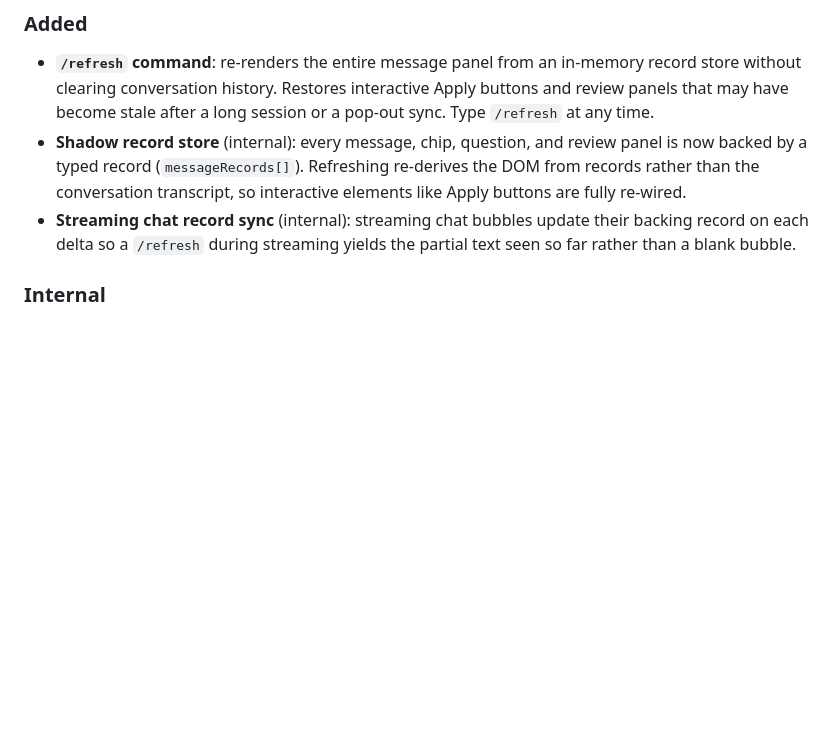
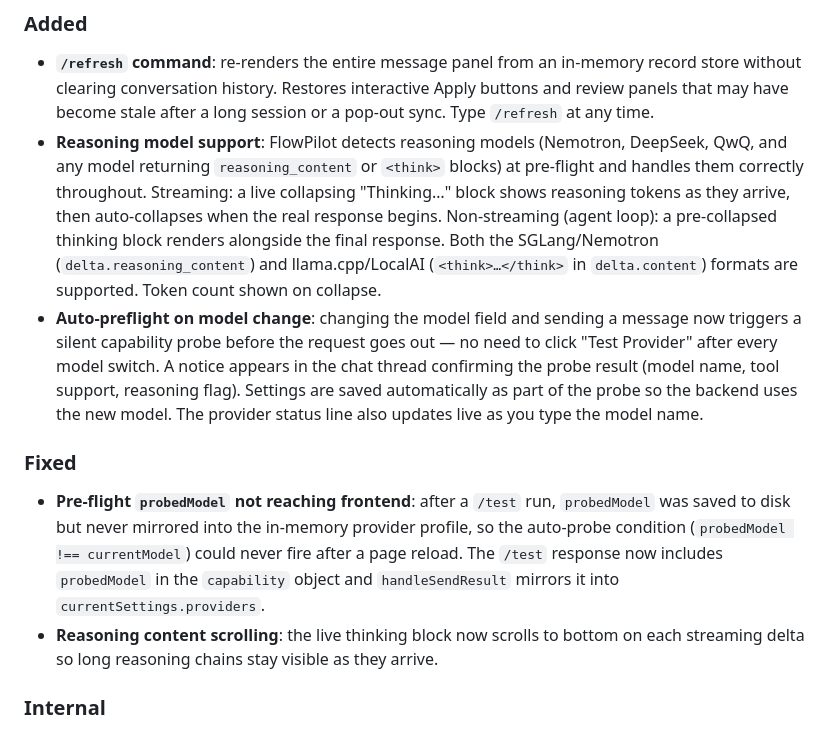
Before and after one commit to manny-est/flowpilot, a Markdown page: CHANGELOG.md, the part around one of its changes. Rendered like a GitHub page; blank space fills up the shorter version.

Commit message:
chore: update CHANGELOG for 0.5.1 release
Add reasoning model support and auto-preflight entries; update date to
2026-07-24; add fixed entries for probedModel propagation and reasoning
scroll.

Co-Authored-By: Claude Sonnet 4.6 <noreply@anthropic.com>

```diff
--- a/CHANGELOG.md
+++ b/CHANGELOG.md
@@ -6,8 +6,12 @@ All notable changes to FlowPilot are documented here.
 
 ### Added
 - **`/refresh` command**: re-renders the entire message panel from an in-memory record store without clearing conversation history. Restores interactive Apply buttons and review panels that may have become stale after a long session or a pop-out sync. Type `/refresh` at any time.
-- **Shadow record store** (internal): every message, chip, question, and review panel is now backed by a typed record (`messageRecords[]`). Refreshing re-derives the DOM from records rather than the conversation transcript, so interactive elements like Apply buttons are fully re-wired.
-- **Streaming chat record sync** (internal): streaming chat bubbles update their backing record on each delta so a `/refresh` during streaming yields the partial text seen so far rather than a blank bubble.
+- **Reasoning model support**: FlowPilot detects reasoning models (Nemotron, DeepSeek, QwQ, and any model returning `reasoning_content` or `<think>` blocks) at pre-flight and handles them correctly throughout. Streaming: a live collapsing "Thinking…" block shows reasoning tokens as they arrive, then auto-collapses when the real response begins. Non-streaming (agent loop): a pre-collapsed thinking block renders alongside the final response. Both the SGLang/Nemotron (`delta.reasoning_content`) and llama.cpp/LocalAI (`<think>…</think>` in `delta.content`) formats are supported. Token count shown on collapse.
+- **Auto-preflight on model change**: changing the model field and sending a message now triggers a silent capability probe before the request goes out — no need to click "Test Provider" after every model switch. A notice appears in the chat thread confirming the probe result (model name, tool support, reasoning flag). Settings are saved automatically as part of the probe so the backend uses the new model. The provider status line also updates live as you type the model name.
+
+### Fixed
+- **Pre-flight `probedModel` not reaching frontend**: after a `/test` run, `probedModel` was saved to disk but never mirrored into the in-memory provider profile, so the auto-probe condition (`probedModel !== currentModel`) could never fire after a page reload. The `/test` response now includes `probedModel` in the `capability` object and `handleSendResult` mirrors it into `currentSettings.providers`.
+- **Reasoning content scrolling**: the live thinking block now scrolls to bottom on each streaming delta so long reasoning chains stay visible as they arrive.
 
 ### Internal
 - Phase 10 Workstream 0A: shadow record store added across `main.js`, `apply-review.js`, `modes.js`, `init.js` — addMessage/addModifyReview/addGeneratedReview/renderActionChip/renderClarifyingQuestion/renderLoopCheckpoint/renderLoopStepper all create typed records; rerenderRecord dispatches each kind on refresh.
```
Also changed, not shown: other parts of CHANGELOG.md (+1 -1 lines).
